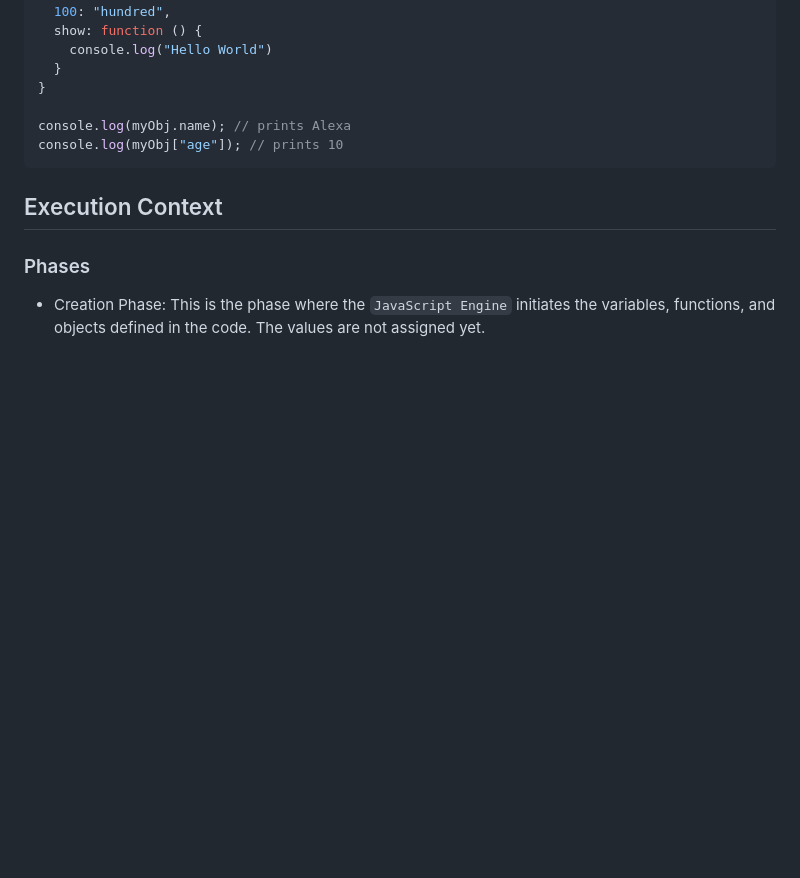
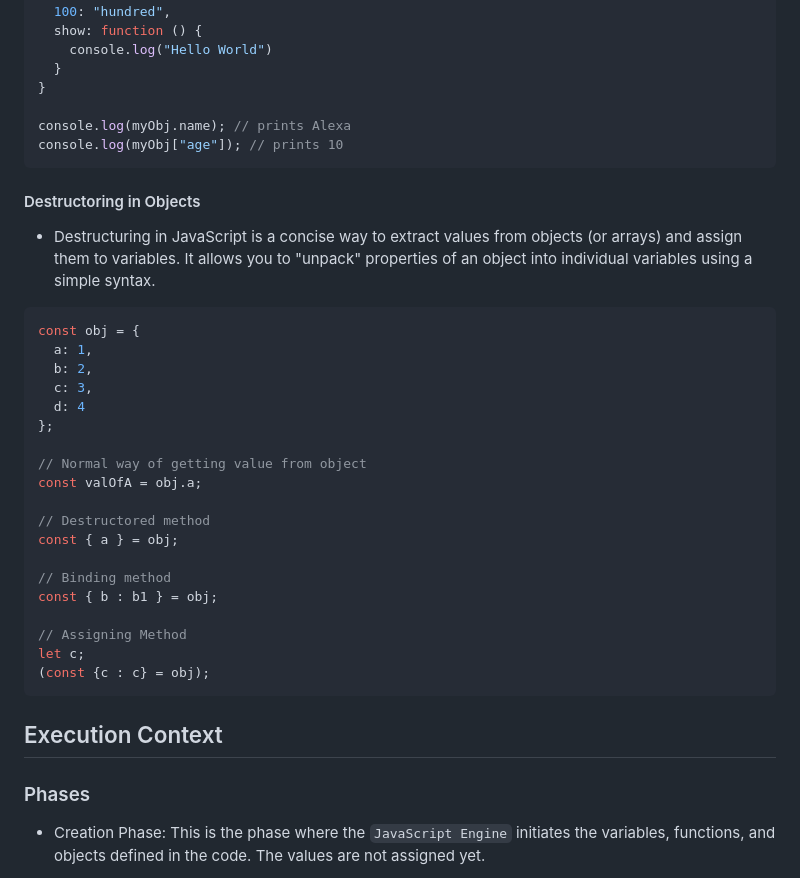
Before and after one commit to pranulkbv28/Coding-Ninjas-Files, a Markdown page: JavaScript/README.md, the part around the change. Drawn GitHub-style; blank space fills up the shorter version.

Commit message:
Destructoring of Objects in JavaScript

````diff
--- a/JavaScript/README.md
+++ b/JavaScript/README.md
@@ -501,6 +501,32 @@ console.log(myObj.name); // prints Alexa
 console.log(myObj["age"]); // prints 10
 ```
 
+#### Destructoring in Objects
+
+- Destructuring in JavaScript is a concise way to extract values from objects (or arrays) and assign them to variables. It allows you to "unpack" properties of an object into individual variables using a simple syntax.
+
+```javascript
+const obj = {
+  a: 1,
+  b: 2,
+  c: 3,
+  d: 4
+};
+
+// Normal way of getting value from object
+const valOfA = obj.a;
+
+// Destructored method
+const { a } = obj;
+
+// Binding method
+const { b : b1 } = obj;
+
+// Assigning Method
+let c;
+(const {c : c} = obj);
+```
+
 ## Execution Context
 
 ### Phases
````
